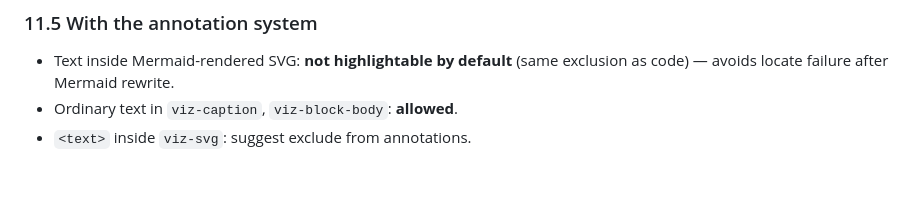
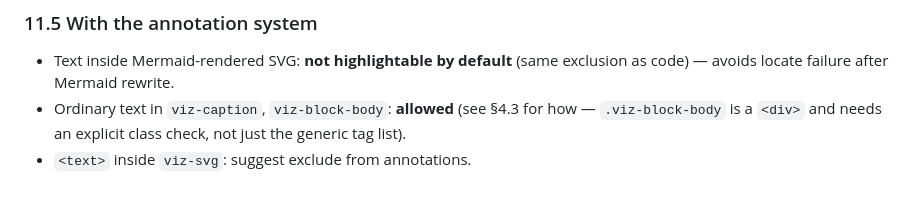
Before and after one commit to jimytao/ai-learning-module-template, a Markdown page: protocols/frontend_spec.md, the part around the change. Drawn GitHub-style.

Commit message:
Cross-reference §11.5's existing viz-block-body promise to its §4.3 fix
§11.5 already stated "ordinary text in viz-caption/viz-block-body: allowed"
before this session's fix — that promise was never actually backed by the
§4.2/§4.3 block-detection rule, which is what the prior commit fixed. Point
the two at each other so a future reader doesn't rediscover the same gap.

Co-Authored-By: Claude Opus 5 <noreply@anthropic.com>

```diff
--- a/protocols/frontend_spec.md
+++ b/protocols/frontend_spec.md
@@ -467,5 +467,6 @@ Reference styles may live in `scripts/viz.css` (import on migrate). Small screen
 ### 11.5 With the annotation system
 
 - Text inside Mermaid-rendered SVG: **not highlightable by default** (same exclusion as code) — avoids locate failure after Mermaid rewrite.
-- Ordinary text in `viz-caption`, `viz-block-body`: **allowed**.
+- Ordinary text in `viz-caption`, `viz-block-body`: **allowed** (see §4.3 for how — `.viz-block-body`
+  is a `<div>` and needs an explicit class check, not just the generic tag list).
 - `<text>` inside `viz-svg`: suggest exclude from annotations.
```
